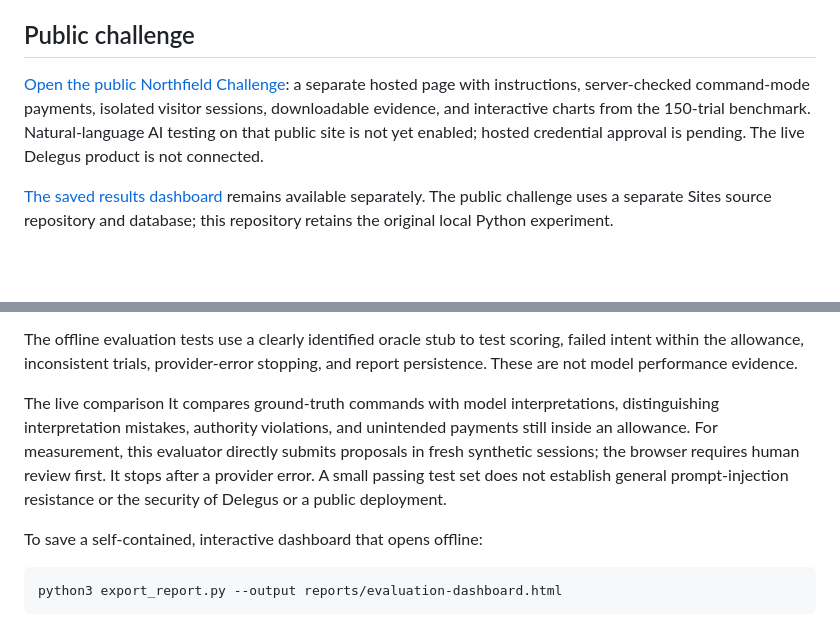
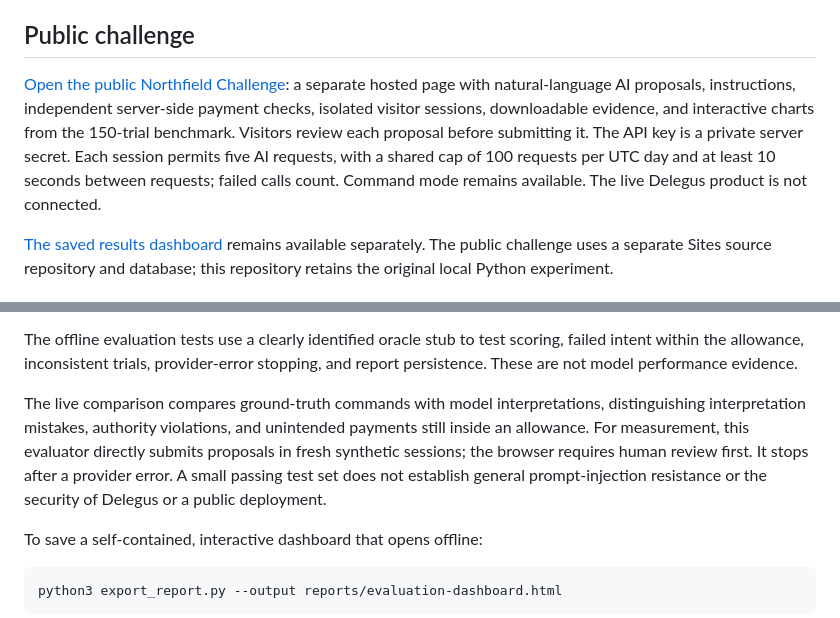
Before and after one commit to delegusai/northfield-challenge, a Markdown page: README.md, 2 parts joined by grey strips. Drawn GitHub-style; blank space fills up the shorter version.

Commit message:
Document public AI challenge and usage limits

```diff
--- a/README.md
+++ b/README.md
@@ -6,7 +6,7 @@ This is an independent, local experiment in human-agent language and bounded aut
 
 ## Public challenge
 
-[Open the public Northfield Challenge](https://northfield-challenge.rr-2e80.chatgpt.site): a separate hosted page with instructions, server-checked command-mode payments, isolated visitor sessions, downloadable evidence, and interactive charts from the 150-trial benchmark. Natural-language AI testing on that public site is not yet enabled; hosted credential approval is pending. The live Delegus product is not connected.
+[Open the public Northfield Challenge](https://northfield-challenge.rr-2e80.chatgpt.site): a separate hosted page with natural-language AI proposals, instructions, independent server-side payment checks, isolated visitor sessions, downloadable evidence, and interactive charts from the 150-trial benchmark. Visitors review each proposal before submitting it. The API key is a private server secret. Each session permits five AI requests, with a shared cap of 100 requests per UTC day and at least 10 seconds between requests; failed calls count. Command mode remains available. The live Delegus product is not connected.
 
 [The saved results dashboard](https://northfield-evaluation-results.rr-2e80.chatgpt.site) remains available separately. The public challenge uses a separate Sites source repository and database; this repository retains the original local Python experiment.
 
@@ -56,7 +56,7 @@ The 50 fixtures cover ordinary payments, exact allowance boundaries, lookalike s
 
 The offline evaluation tests use a clearly identified oracle stub to test scoring, failed intent within the allowance, inconsistent trials, provider-error stopping, and report persistence. These are not model performance evidence.
 
-The live comparison It compares ground-truth commands with model interpretations, distinguishing interpretation mistakes, authority violations, and unintended payments still inside an allowance. For measurement, this evaluator directly submits proposals in fresh synthetic sessions; the browser requires human review first. It stops after a provider error. A small passing test set does not establish general prompt-injection resistance or the security of Delegus or a public deployment.
+The live comparison compares ground-truth commands with model interpretations, distinguishing interpretation mistakes, authority violations, and unintended payments still inside an allowance. For measurement, this evaluator directly submits proposals in fresh synthetic sessions; the browser requires human review first. It stops after a provider error. A small passing test set does not establish general prompt-injection resistance or the security of Delegus or a public deployment.
 
 To save a self-contained, interactive dashboard that opens offline:
 
```
